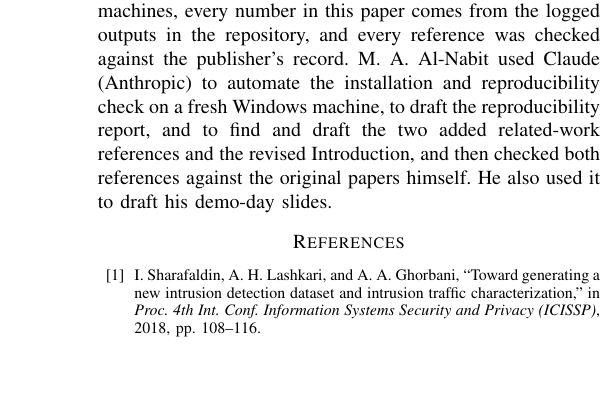
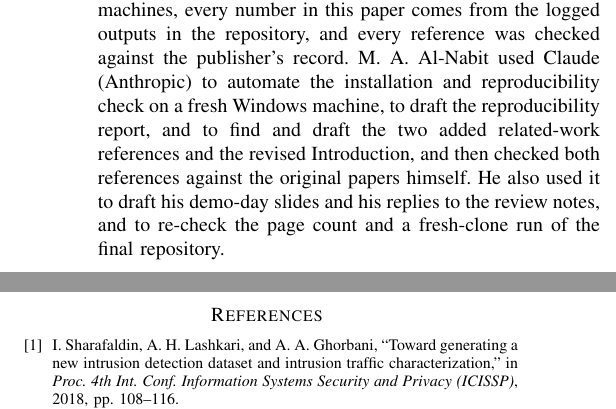
Before and after one commit to maljabriii12-design/mscs640-nids-project, a LaTeX paper (paper/main.tex): part of one column of page 4 of 4 before the commit and two parts of the columns of page 4 of 4 after it, the two joined at a grey line, cut so that both start at the same text, the shorter picture padded with empty space. Compiled offline with pdfLaTeX.

Commit message:
M3: disclose AI help with my review replies and the final checks
Co-Authored-By: Claude Opus 5.5 <noreply@anthropic.com>

```diff
--- a/paper/main.tex
+++ b/paper/main.tex
@@ -312,7 +312,8 @@ against the publisher's record. M.~A.~Al-Nabit used Claude
 Windows machine, to draft the reproducibility report, and to find and draft the
 two added related-work references and the revised Introduction, and then
 checked both references against the original papers himself. He also used it
-to draft his demo-day slides.
+to draft his demo-day slides and his replies to the review notes, and to
+re-check the page count and a fresh-clone run of the final repository.
 
 \bibliographystyle{IEEEtran}
 \bibliography{references}
```
Also changed, not shown: CONTRIBUTING.md (+4 -0 lines).
